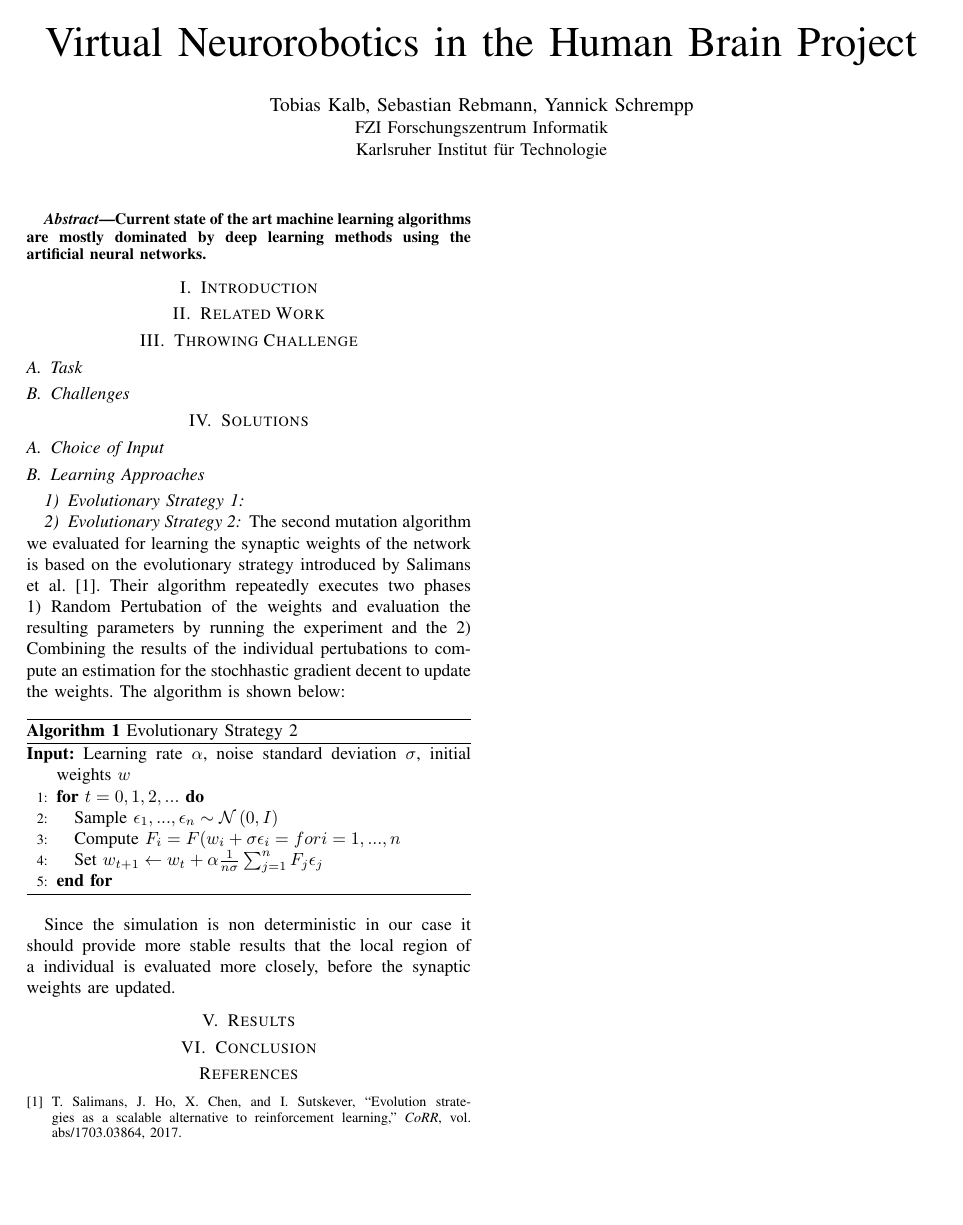
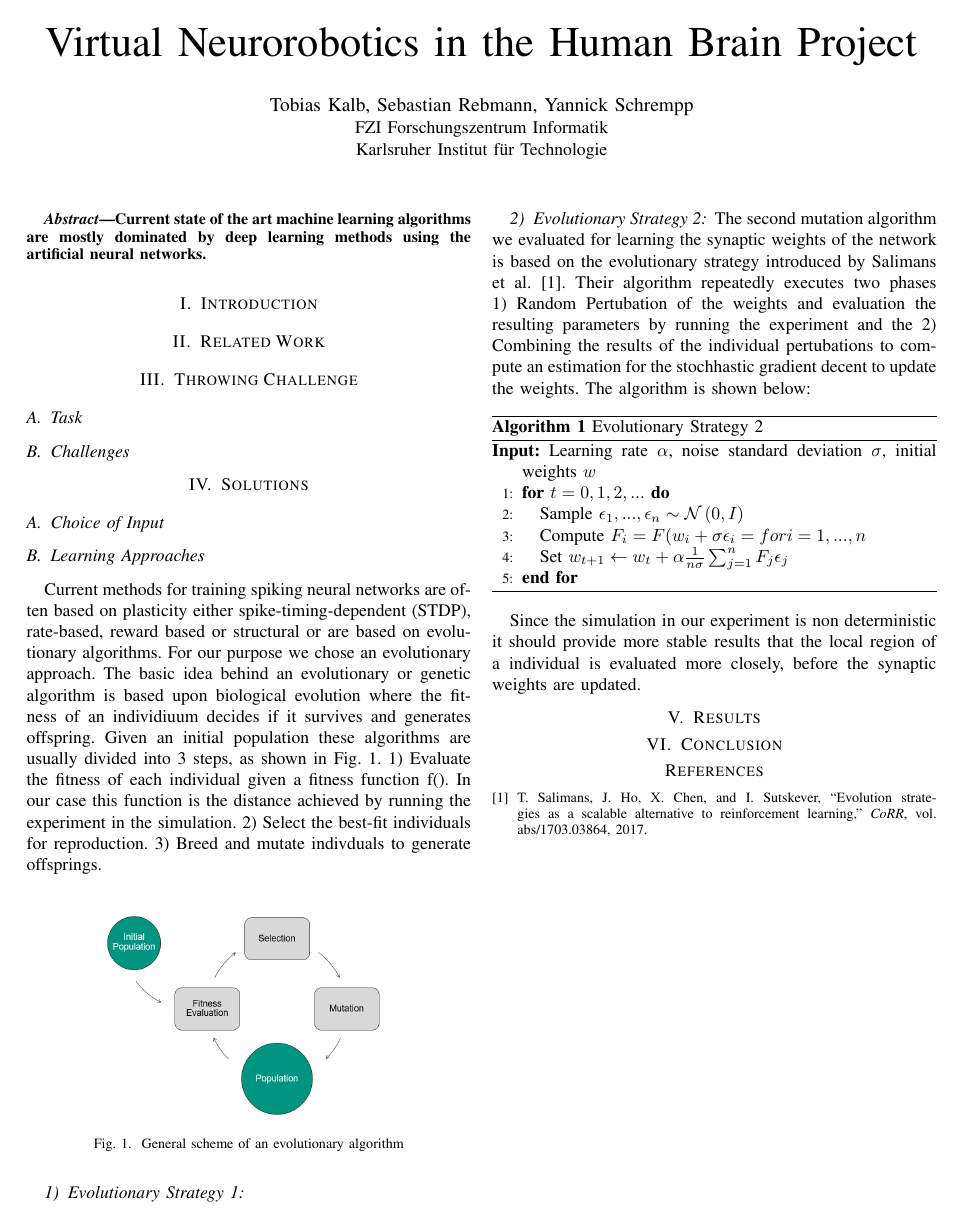
Before and after one commit to KuehlschrankDino/HBPAusarbeitung, a LaTeX paper (main.tex, which reads part2.tex): the whole page. Compiled offline with pdfLaTeX; a missing font is replaced by an installed copy or a similar font; a LaTeX package or settings file that is missing is left out.

Commit message:
Learning Approaches

```diff
--- a/part2.tex
+++ b/part2.tex
@@ -4,6 +4,16 @@
 \subsection{Learning Approaches}
 %Hier sollte erwähnt werden wieso wir Evolutionär Algorithmen verwenden und keine klassischen Neuronalen Netze
 %Bild mit Evolutionärer Algrotithmus allgemein, falls das noch nicht in Part 1 steht
+Current methods for training spiking neural networks are often based on plasticity either spike-timing-dependent (STDP), rate-based, reward based or structural or are based on evolutionary algorithms. %hier sollte noch irgendwas dazwischen gerade halt keine idee :D
+ For our purpose we chose an evolutionary approach. The basic idea behind an evolutionary or genetic algorithm is based upon biological evolution where the fitness of an individiuum decides if it survives and generates offspring. Given an initial population these algorithms are usually divided into 3 steps, as shown in Fig. \ref{evo_base}. 1) Evaluate the fitness of each individual given a fitness function f(). In our case this function is the distance achieved by running the experiment in the simulation. 2) Select the best-fit individuals for reproduction. 3) Breed and mutate indivduals to generate offsprings.
+
+\begin{figure}[H]
+	\centering
+	\includegraphics[width=2.2in]{img/evo_base.png}
+	\DeclareGraphicsExtensions.
+	\caption{General scheme of an evolutionary algorithm}
+	\label{evo_base}
+\end{figure}
 \subsubsection{Evolutionary Strategy 1}
 \subsubsection{Evolutionary Strategy 2}
 The second mutation algorithm we evaluated for learning the synaptic weights of the network is based on the evolutionary strategy introduced by Salimans et al. \cite{Salimans2017EvolutionSA}. Their algorithm repeatedly executes two phases 1) Random Pertubation of the weights and evaluation the resulting parameters by running the experiment and the 2) Combining the results of the individual pertubations to compute an estimation for the stochhastic gradient decent to update the weights. The algorithm is shown below:
@@ -20,4 +30,4 @@ The second mutation algorithm we evaluated for learning the synaptic weights of
 	\end{algorithmic}
 \end{algorithm}
 
-Since the simulation is non deterministic in our case it should provide more stable results that the local region of a individual is evaluated more closely, before the synaptic weights are updated.
+Since the simulation in our experiment is non deterministic it should provide more stable results that the local region of a individual is evaluated more closely, before the synaptic weights are updated.
```
Also changed, not shown: img/evo_base.png (added).
